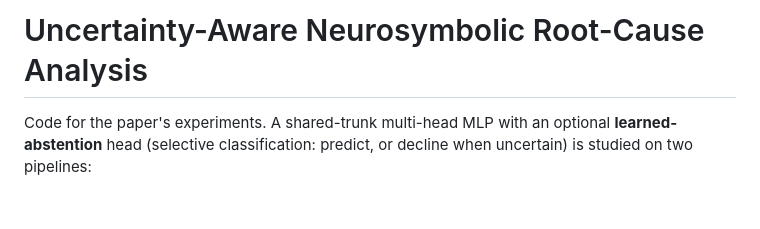
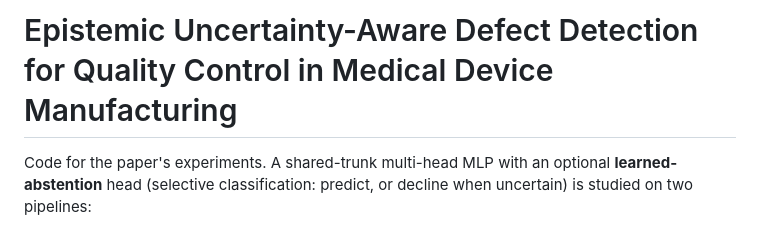
Before and after one commit to raham24/Epistemic-Uncertainty-Aware-Defect-Detection-for-Quality-Control-in-Medical-Device-Manufacturing, a Markdown page: README.md, the part around the change. Rendered like a GitHub page; blank space fills up the shorter version.

```diff
--- a/README.md
+++ b/README.md
@@ -1,4 +1,4 @@
-# Uncertainty-Aware Neurosymbolic Root-Cause Analysis
+# Epistemic Uncertainty-Aware Defect Detection for Quality Control in Medical Device Manufacturing
 
 Code for the paper's experiments. A shared-trunk multi-head MLP with an optional
 **learned-abstention** head (selective classification: predict, or decline when
```
